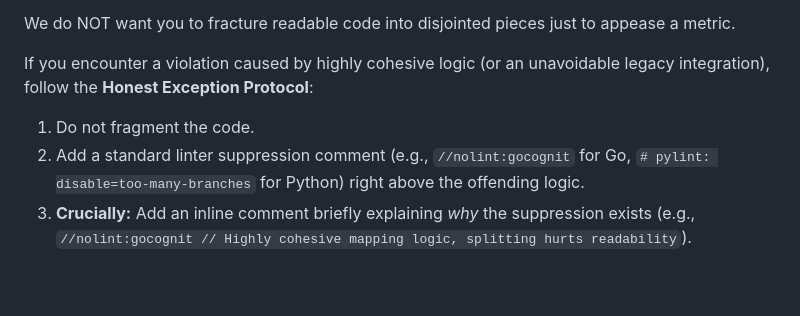
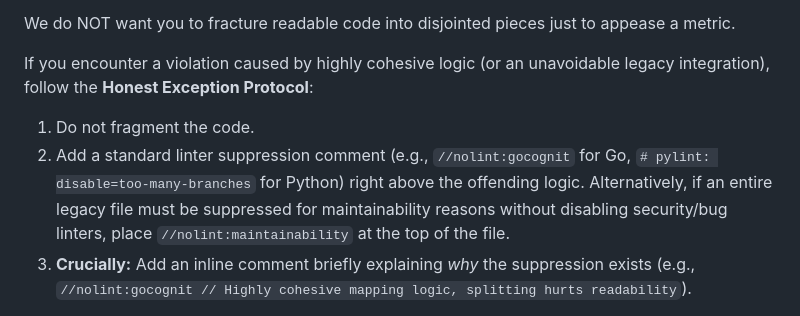
Before and after one commit to syntheticscale/maintainability-sensors, a Markdown page: README.md, the part around the change. Drawn GitHub-style; blank space fills up the shorter version.

Commit message:
docs: document file-level maintainability suppression

```diff
--- a/README.md
+++ b/README.md
@@ -174,7 +174,7 @@ We do NOT want you to fracture readable code into disjointed pieces just to appe
 
 If you encounter a violation caused by highly cohesive logic (or an unavoidable legacy integration), follow the **Honest Exception Protocol**:
 1. Do not fragment the code.
-2. Add a standard linter suppression comment (e.g., `//nolint:gocognit` for Go, `# pylint: disable=too-many-branches` for Python) right above the offending logic.
+2. Add a standard linter suppression comment (e.g., `//nolint:gocognit` for Go, `# pylint: disable=too-many-branches` for Python) right above the offending logic. Alternatively, if an entire legacy file must be suppressed for maintainability reasons without disabling security/bug linters, place `//nolint:maintainability` at the top of the file.
 3. **Crucially:** Add an inline comment briefly explaining *why* the suppression exists (e.g., `//nolint:gocognit // Highly cohesive mapping logic, splitting hurts readability`).
 
 This acts as a transparent flare during PR reviews, allowing humans to verify that the exception is justified while still preventing AI agents from generating tangled, unreadable code elsewhere in the repository.
```
Also changed, not shown: docs/SKILL.md (+1 -1 lines).
